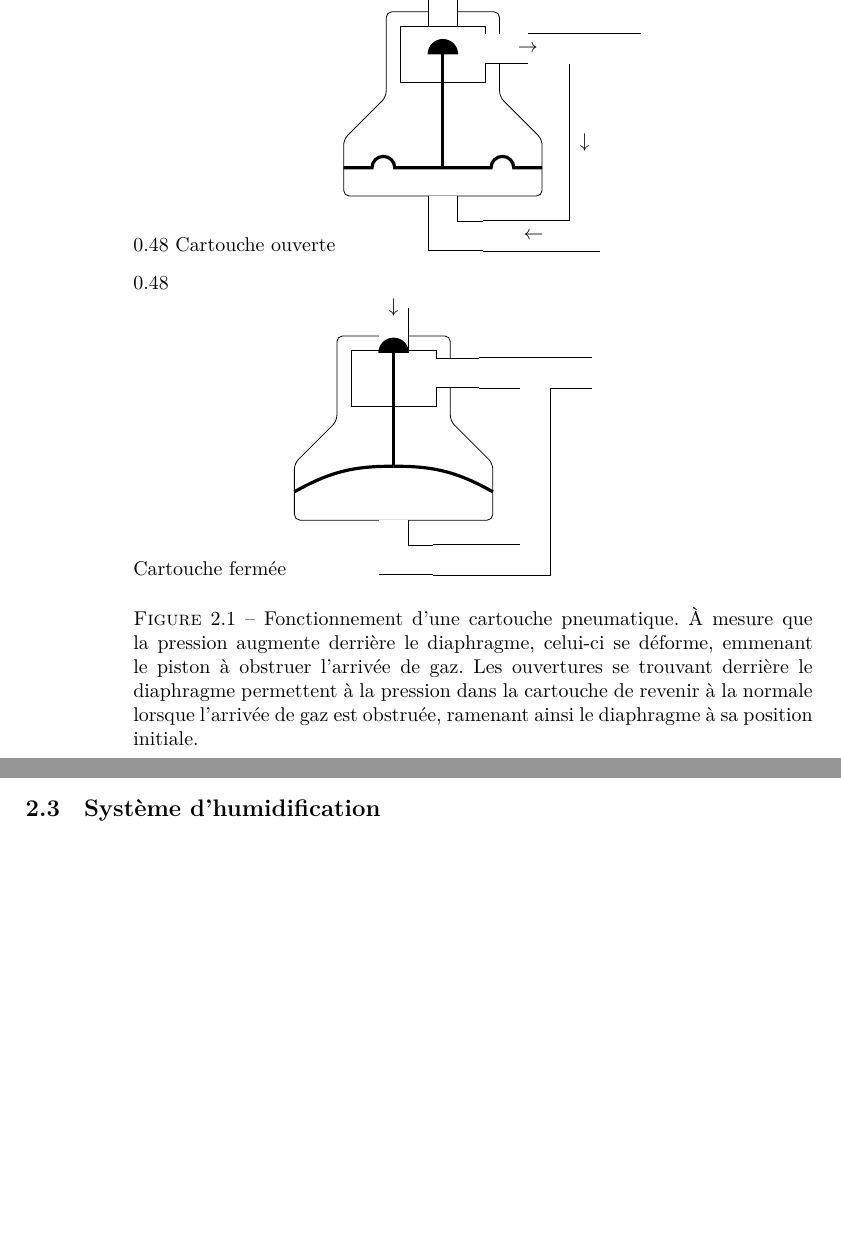
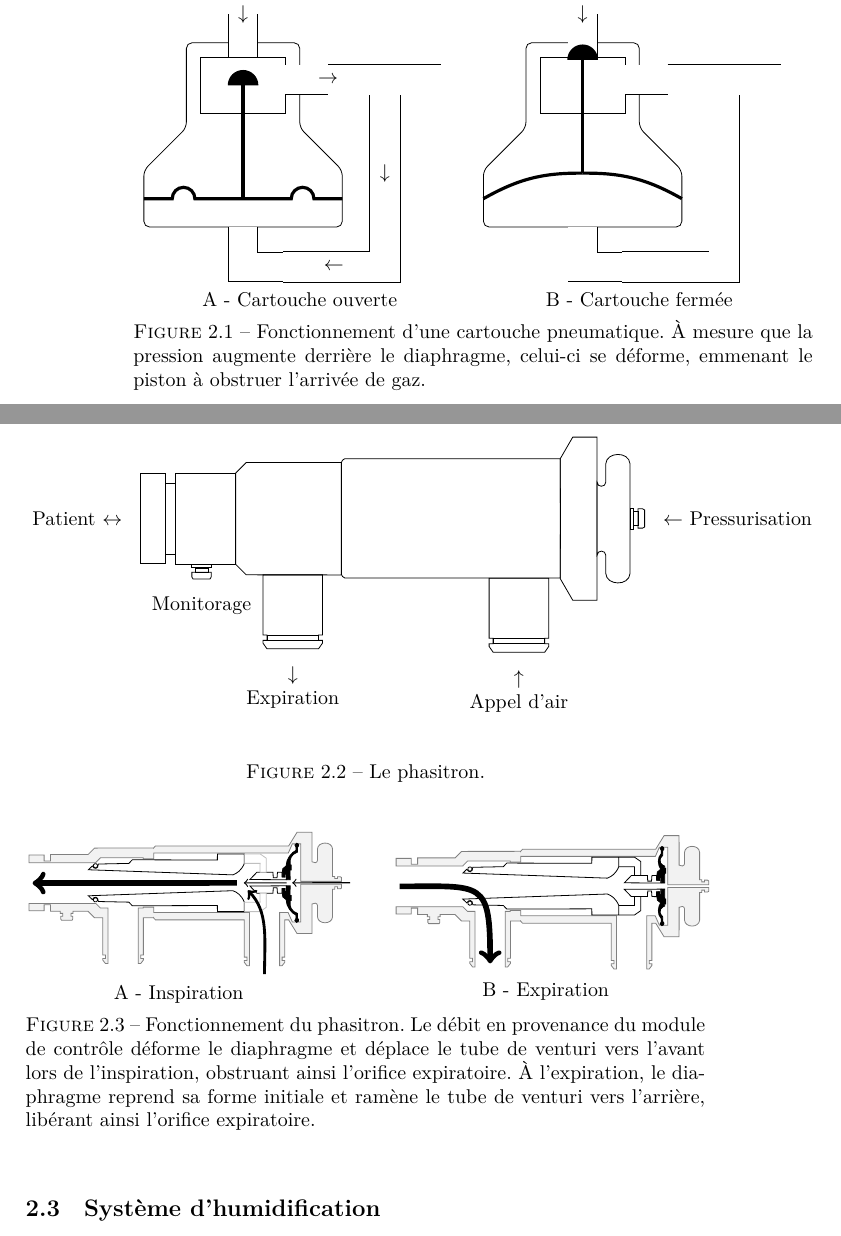
Before and after one commit to ProgRT/manuel, a LaTeX book (manuel.tex, which reads chapComposantes.tex, fig/fig-cartouche.tex, fig/fig-phasitron-coupe.tex): two parts of pages 10 and 11 of 13 before the commit and two parts of pages 10 and 11 of 12 after it, joined at a grey line, cut so that both start at the same text, the shorter picture padded with empty space. The pictures show the PDF file manuel.pdf that the author committed with the source.

Commit message:
More content transfered

```diff
--- a/chapComposantes.tex
+++ b/chapComposantes.tex
@@ -21,9 +17,9 @@ Le fonctionnement du module de contrôle est exclusivement pneumatique, à l’e
 
 Le circuit logique du module de contrôle est constitué d’un agencement d’une trentaine de cartouches pneumatiques. Cette conception a pour résultat que plusieurs paramètres réglables s’inter-influencent. Par exemple, une augmentation de l’amplitude des percussions à l’inspiration (bouton DEBIT PULSE) entrainera aussi une augmentation  de l’amplitude des percussions à l’expiration.
 
-\begin{figure}
+\begin{figure}[h]
 	\input{fig/fig-cartouche}
-\caption{Fonctionnement d'une cartouche pneumatique. À mesure que la pression augmente derrière le diaphragme, celui-ci se déforme, emmenant  le piston à obstruer l’arrivée de gaz. Les ouvertures se trouvant derrière le diaphragme permettent à la pression dans la cartouche de revenir à la normale lorsque l’arrivée de gaz est obstruée, ramenant ainsi le diaphragme à sa position initiale.}
+\caption{Fonctionnement d'une cartouche pneumatique. À mesure que la pression augmente derrière le diaphragme, celui-ci se déforme, emmenant  le piston à obstruer l’arrivée de gaz.}
 \end{figure}
 
 %\begin{figure}
@@ -42,13 +38,15 @@ Lorsqu’un débit d’air est injecté dans le tube de venturi, il se déplace
 
 L’absence de circuit respiratoire entre le phasitron et l’interface patient ainsi que l’utilisation de tubulures peu compliantes entre le phasitron et le module de contrôle évitent l’atténuation des percussions dans le volume compressible du circuit.
 
-%\begin{figure}
-%	\caption{Le phasitron.}
-%\end{figure}
+\begin{figure}
+	\input{fig/fig-phasitron}
+	\caption{Le phasitron.}
+\end{figure}
 
-%\begin{figure}
-%	\caption{Fonctionnement du phasitron. Le débit en provenance du module de contrôle déforme le diaphragme et déplace le tube de venturi vers l’avant lors de l’inspiration, obstruant ainsi l’orifice expiratoire. À l’expiration, le diaphragme reprend sa forme initiale et ramène le tube de venturi vers l’arrière, libérant ainsi l’orifice expiratoire.}
-%\end{figure}
+\begin{figure}
+	\input{fig/fig-phasitron-coupe}
+	\caption{Fonctionnement du phasitron. Le débit en provenance du module de contrôle déforme le diaphragme et déplace le tube de venturi vers l’avant lors de l’inspiration, obstruant ainsi l’orifice expiratoire. À l’expiration, le diaphragme reprend sa forme initiale et ramène le tube de venturi vers l’arrière, libérant ainsi l’orifice expiratoire.}
+\end{figure}
 
 \section{Système d’humidification}
 
--- a/fig/fig-cartouche.tex
+++ b/fig/fig-cartouche.tex
@@ -1,6 +1,5 @@
-\begin{columns}
-	\column{0.48\textwidth}
-	\begin{block}{Cartouche ouverte}
+\begin{minipage}{0.49\textwidth}
+	\centering
 		\vspace{.25cm}
 	\begin{tikzpicture}
 		\pic [name=C] {cartouche};
@@ -16,11 +15,11 @@
 		\draw (CO) node {$\rightarrow$};
 
 	\end{tikzpicture}
-	\end{block}
+	A - Cartouche ouverte
 
-	\column{0.48\textwidth}
-
-	\begin{block}{Cartouche fermée}
+\end{minipage}
+\begin{minipage}{0.49\textwidth}
+	\centering
 		\vspace{.25cm}
 	\begin{tikzpicture}
 
@@ -34,5 +33,6 @@
 		\draw (CI) node {$\downarrow$};
 
 	\end{tikzpicture}
-	\end{block}
-\end{columns}
+	B - Cartouche fermée
+
+\end{minipage}
--- a/fig/fig-phasitron-coupe.tex
+++ b/fig/fig-phasitron-coupe.tex
@@ -5,5 +1,9 @@
+\def\pScale{0.5}
+\centering
+\begin{minipage}{.45\textwidth}
+	\centering
 	\begin{tikzpicture}[
-			scale=.60,
+			scale=\pScale,
 			every node/.style={transform shape}
 			]
 
@@ -15,5 +15,5 @@
 			;
 
 
-		\draw [structure, line width=.2mm, ->] (P-S) ++(3mm,0) to (D);
+			\draw [line width=.2mm, ->] (P-S) ++(3mm,0) to (D);
 			\draw [
@@ -32,6 +30,6 @@ shorten <=1mm,
 					shorten >=1mm
 					] (P-A) ++ (0, -3mm)  to (J);
 
-		\draw [structure, line width=1mm, ->] (J)  to (P-Pt);
+					\draw [line width=1mm, ->] (J)  to (P-Pt);
 
 	\end{tikzpicture}
@@ -39 +36,5 @@ shorten <=1mm,
 
+	A - Inspiration
+\end{minipage}\hfill
+\begin{minipage}{0.45\textwidth}
+	\centering
@@ -46,6 +41,6 @@ shorten <=1mm,
 
 		\begin{tikzpicture}[
-			scale=.60,
+				scale=\pScale,
 				every node/.style={transform shape}
 				]
 
@@ -62,5 +56,6 @@ shorten <=1mm,
 					] ([yshift=-4mm]P-Pt) to (P-E);
 
 		\end{tikzpicture}
-	\end{block}
-\end{columns}
+
+		B - Expiration
+\end{minipage}
```
Also changed, not shown: cfg.tex (+2 -1 lines), manuel.tex (+1 -1 lines), pkg.tex (+2 -0 lines), Makefile, manuel.pdf, chapComposantes.tex (4 more changed lines), fig/fig-phasitron-coupe.tex (14 more changed lines). Lines whose indentation alone changed are shown as unchanged.
